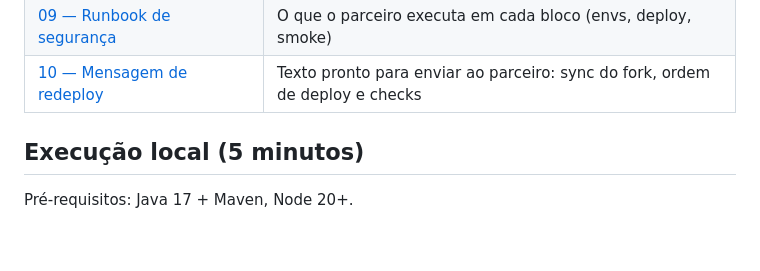
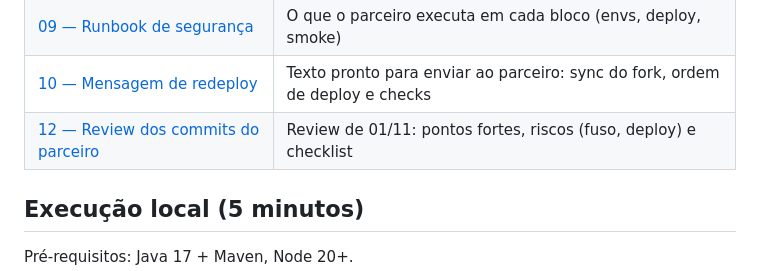
Before and after one commit to Jeffersongirardi/ConexaoSolidaria, a Markdown page: readme.md, the part around the change. Drawn GitHub-style; blank space fills up the shorter version.

Commit message:
docs: review dos commits do parceiro (01/11)

```diff
--- a/readme.md
+++ b/readme.md
@@ -40,6 +40,7 @@ projetoex/
 | [08 — Handoff para o parceiro](docs/08-handoff-andre.md) | Estado do master, decisões, migrations e divisão auth × fluxos |
 | [09 — Runbook de segurança](docs/09-runbook-seguranca-andre.md) | O que o parceiro executa em cada bloco (envs, deploy, smoke) |
 | [10 — Mensagem de redeploy](docs/10-mensagem-redeploy.md) | Texto pronto para enviar ao parceiro: sync do fork, ordem de deploy e checks |
+| [12 — Review dos commits do parceiro](docs/12-review-andre-2026-11-01.md) | Review de 01/11: pontos fortes, riscos (fuso, deploy) e checklist |
 
 ## Execução local (5 minutos)
 
```
Also changed, not shown: docs/00-status.md (+1 -0 lines), docs/12-review-andre-2026-11-01.md (added, +60 -0 lines).
